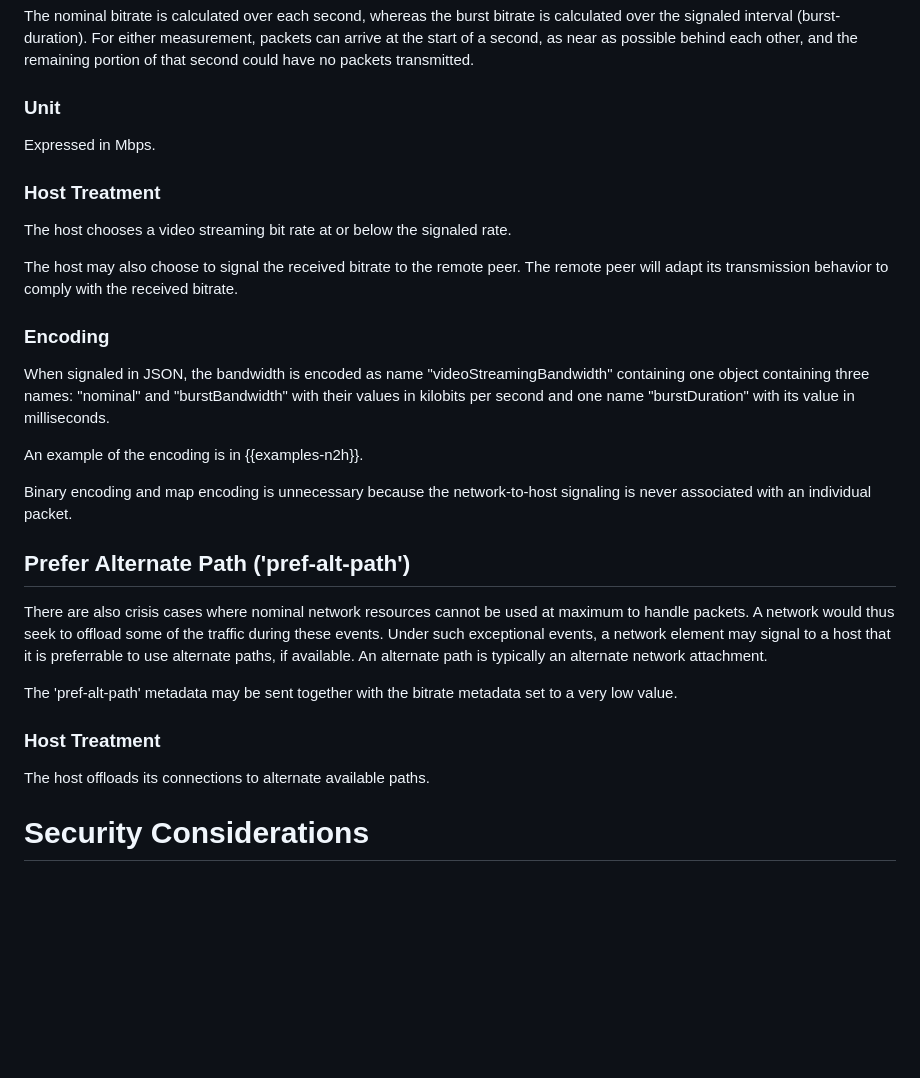
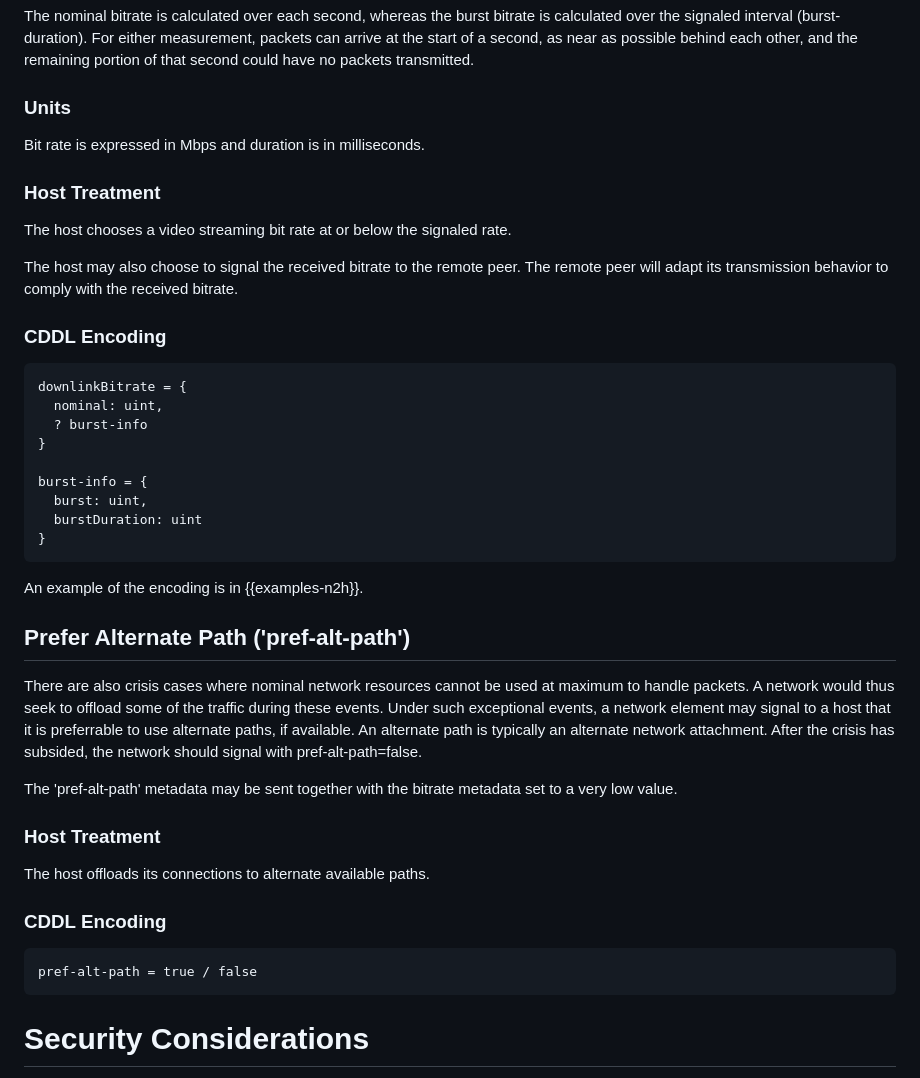
Before and after one commit to danwing/metadata, a Markdown page: draft-rw-flow-metadata.md, the part around one of its changes. Drawn GitHub-style; blank space fills up the shorter version.

```diff
--- a/draft-rw-flow-metadata.md
+++ b/draft-rw-flow-metadata.md
@@ -296,9 +274,9 @@ For either measurement, packets can arrive at the start of a second,
 as near as possible behind each other, and the remaining portion of
 that second could have no packets transmitted.
 
-### Unit
+### Units
 
-Expressed in Mbps.
+Bit rate is expressed in Mbps and duration is in milliseconds.
 
 ### Host Treatment
 
@@ -307,18 +285,21 @@ The host chooses a video streaming bit rate at or below the signaled rate.
 The host may also choose to signal the received bitrate to the remote peer. The remote
 peer will adapt its transmission behavior to comply with the received bitrate.
 
-### Encoding
+### CDDL Encoding
 
-When signaled in JSON, the bandwidth is encoded as name
-"videoStreamingBandwidth" containing one object containing three
-names: "nominal" and "burstBandwidth" with their values in kilobits
-per second and one name "burstDuration" with its value in
-milliseconds.
+~~~~~
+downlinkBitrate = {
+  nominal: uint,
+  ? burst-info
+}
+
+burst-info = {
+  burst: uint,
+  burstDuration: uint
+}
+~~~~~
 
 An example of the encoding is in {{examples-n2h}}.
-
-Binary encoding and map encoding is unnecessary because the network-to-host signaling
-is never associated with an individual packet.
 
 ## Prefer Alternate Path ('pref-alt-path')
 
@@ -327,13 +308,20 @@ used at maximum to handle packets. A network would thus seek to offload some of
 traffic during these events. Under such exceptional events, a network
 element may signal to a host that it is preferrable to use alternate
 paths, if available. An alternate path is typically an alternate network
-attachment.
+attachment.  After the crisis has subsided, the network should signal
+with pref-alt-path=false.
 
 The 'pref-alt-path' metadata may be sent together with the bitrate metadata set to a very low value.
 
 ### Host Treatment
 
 The host offloads its connections to alternate available paths.
+
+### CDDL Encoding
+
+~~~~~
+pref-alt-path = true / false
+~~~~~
 
 # Security Considerations
 
```
Also changed, not shown: other parts of draft-rw-flow-metadata.md (+38 -60 lines).
